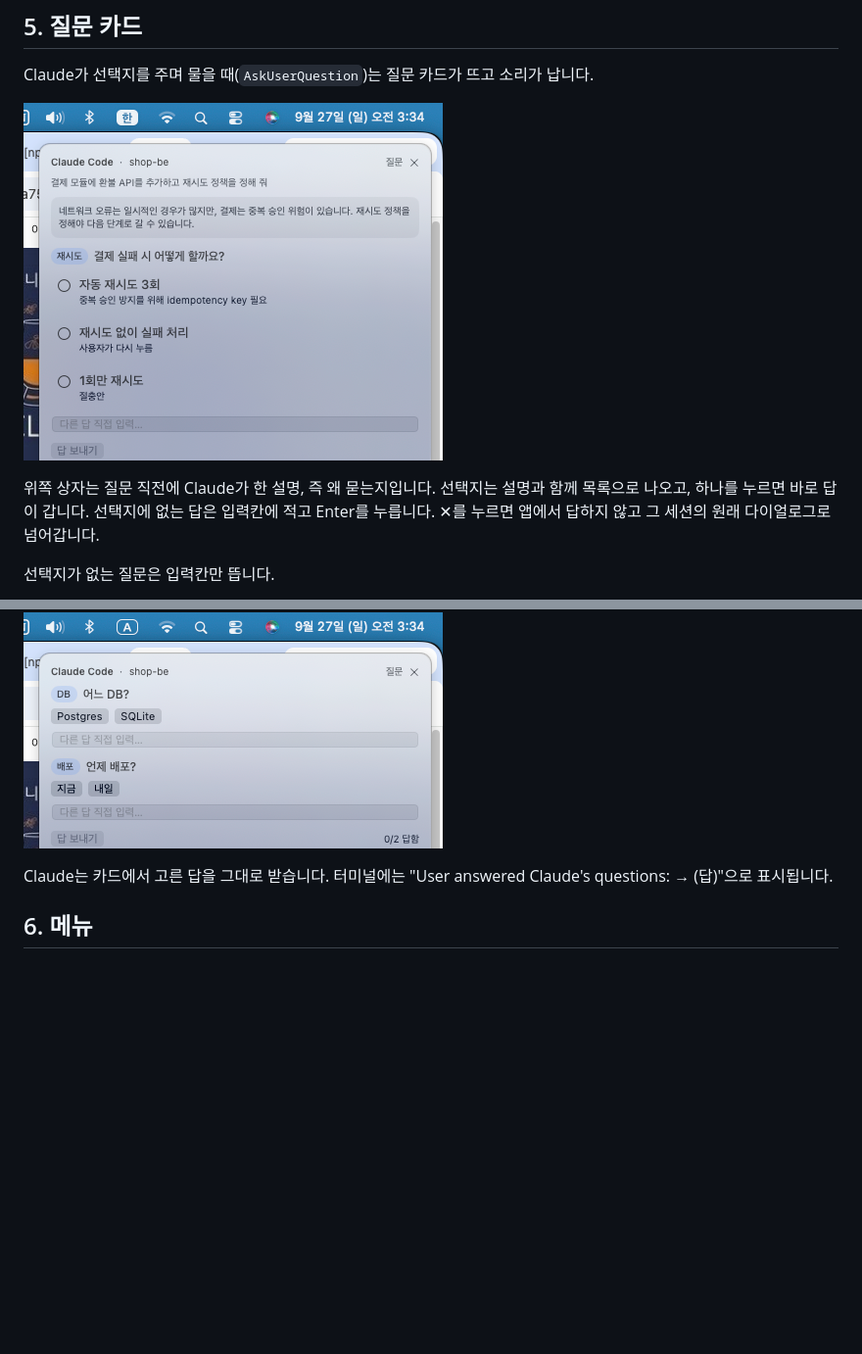
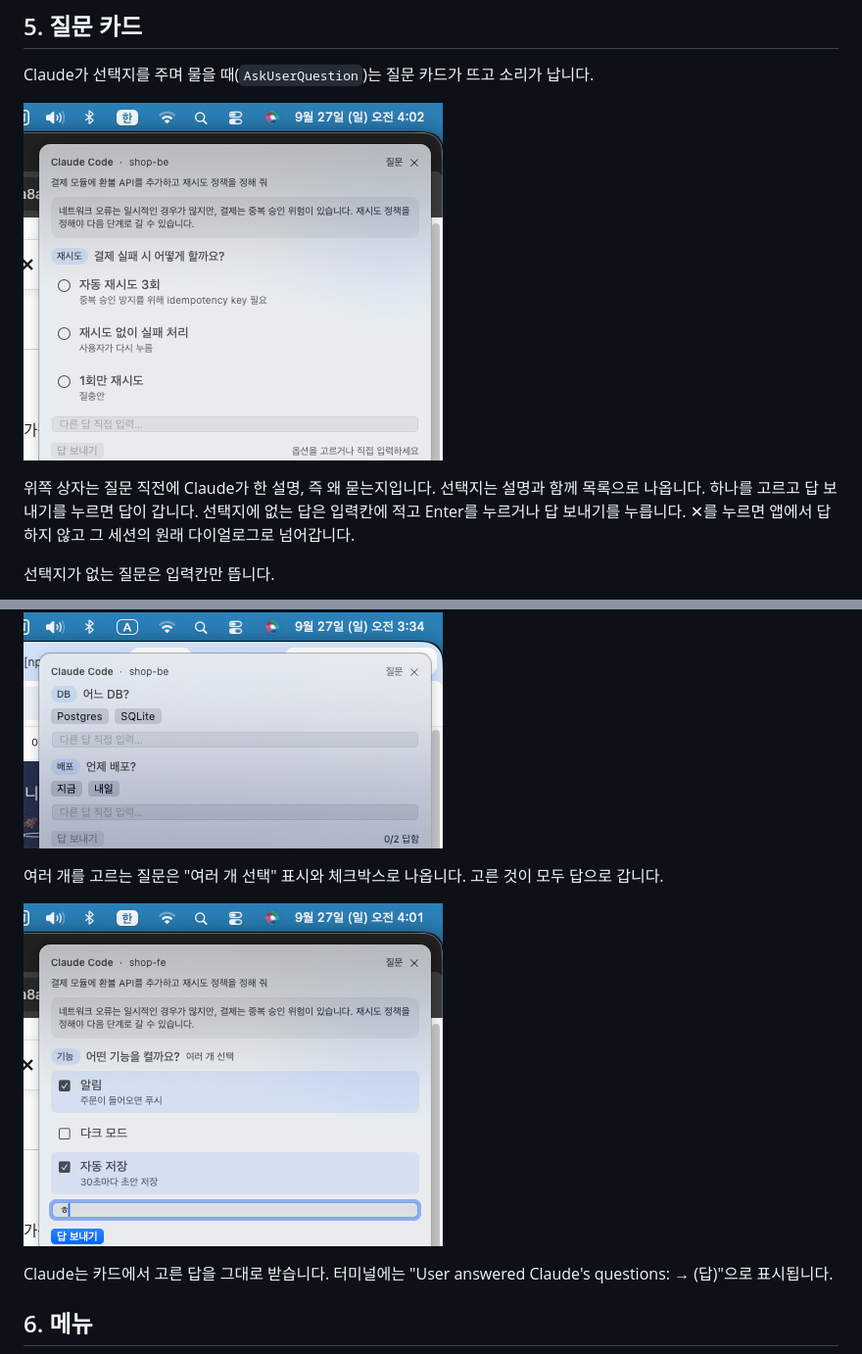
Before and after one commit to SungHoonKim-Ski/approve-here, a Markdown page: docs/GUIDE.md, 2 parts joined by grey strips. Shown at 98% size. Drawn GitHub-style; pictures changed too: docs/guide/card-multiselect.png (added), docs/guide/card-question.png; blank space fills up the shorter version.

```diff
--- a/docs/GUIDE.md
+++ b/docs/GUIDE.md
@@ -54,7 +54,7 @@ Claude가 선택지를 주며 물을 때(`AskUserQuestion`)는 질문 카드가
 
 ![질문 카드](guide/card-question.png)
 
-위쪽 상자는 질문 직전에 Claude가 한 설명, 즉 왜 묻는지입니다. 선택지는 설명과 함께 목록으로 나오고, 하나를 누르면 바로 답이 갑니다. 선택지에 없는 답은 입력칸에 적고 Enter를 누릅니다. ✕를 누르면 앱에서 답하지 않고 그 세션의 원래 다이얼로그로 넘어갑니다.
+위쪽 상자는 질문 직전에 Claude가 한 설명, 즉 왜 묻는지입니다. 선택지는 설명과 함께 목록으로 나옵니다. 하나를 고르고 답 보내기를 누르면 답이 갑니다. 선택지에 없는 답은 입력칸에 적고 Enter를 누르거나 답 보내기를 누릅니다. ✕를 누르면 앱에서 답하지 않고 그 세션의 원래 다이얼로그로 넘어갑니다.
 
 선택지가 없는 질문은 입력칸만 뜹니다.
 
@@ -63,6 +63,10 @@ Claude가 선택지를 주며 물을 때(`AskUserQuestion`)는 질문 카드가
 질문이 여럿이면 각각 고른 뒤 답 보내기를 누릅니다.
 
 ![질문 두 개](guide/card-two-questions.png)
+
+여러 개를 고르는 질문은 "여러 개 선택" 표시와 체크박스로 나옵니다. 고른 것이 모두 답으로 갑니다.
+
+![여러 개 선택](guide/card-multiselect.png)
 
 Claude는 카드에서 고른 답을 그대로 받습니다. 터미널에는 "User answered Claude's questions: → (답)"으로 표시됩니다.
 
```
Also changed, not shown: 1 other file.
